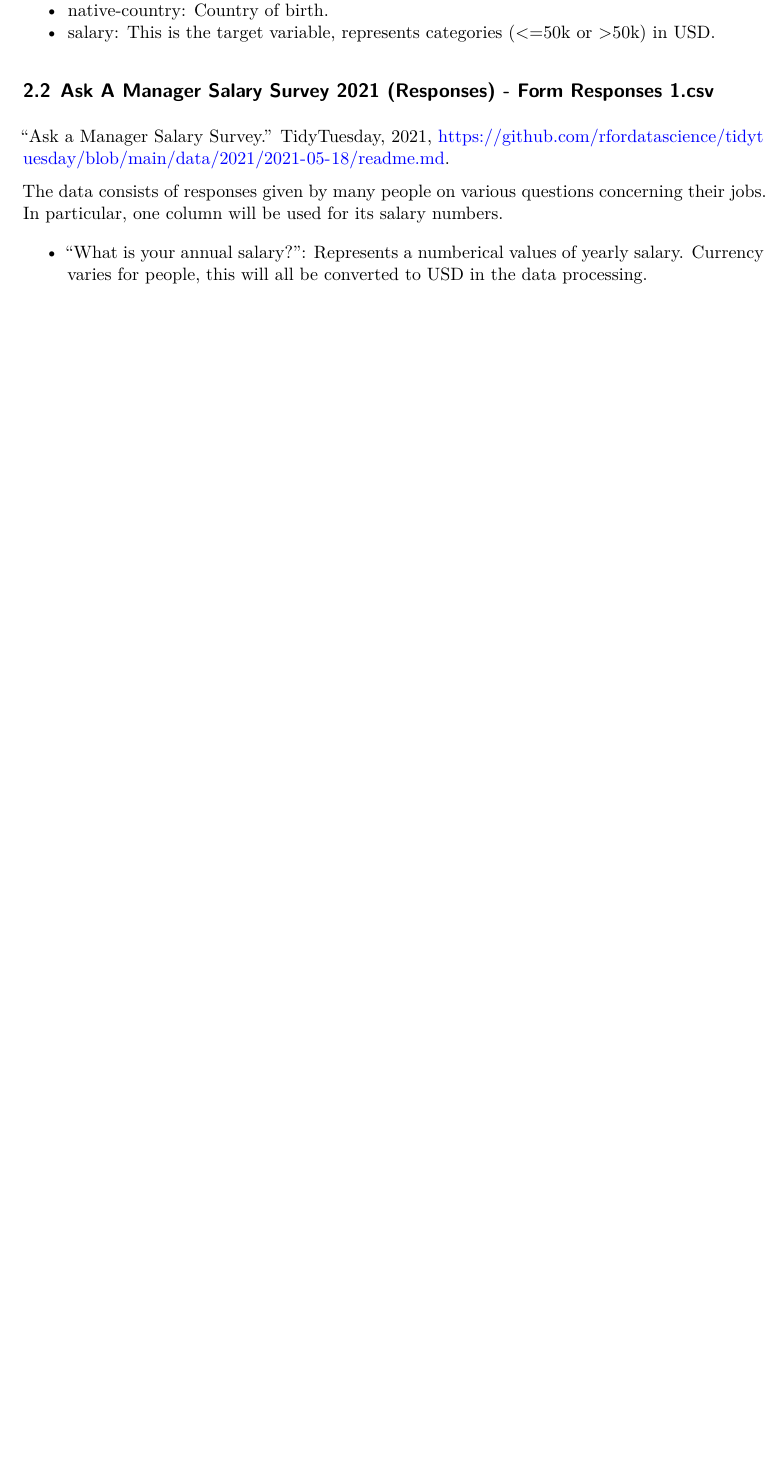
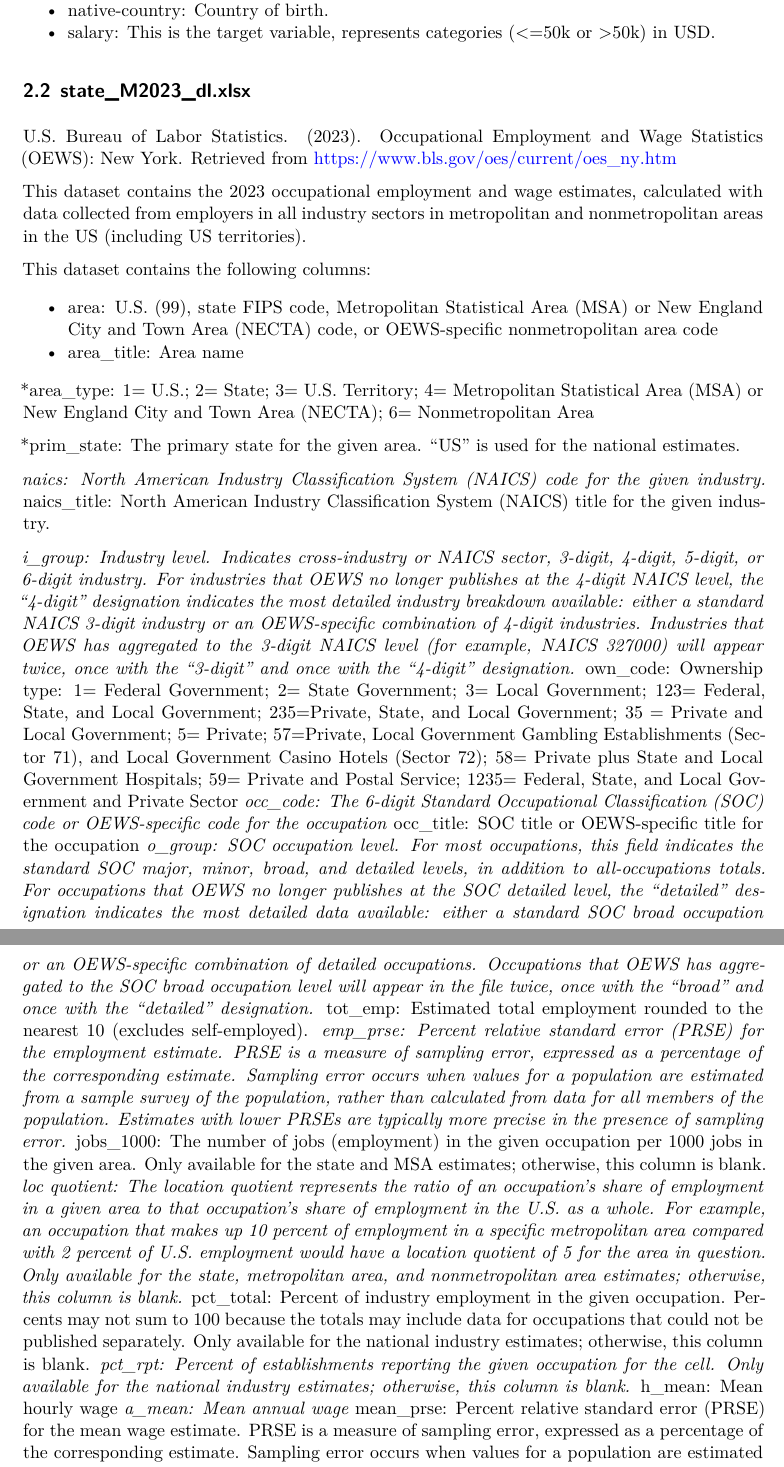
Before and after one commit to NicknNemkov/capstone, a Quarto document (doc/proposal.qmd): part of page 2 of 4 before the commit and two parts of pages 2 and 3 of 5 after it, the two joined at a grey line, cut so that both start at the same text, the shorter picture padded with empty space. Rendered offline with R 4.5, knitr and Pandoc in place of Quarto, then LaTeX, with nearby package versions; a font, style sheet, LaTeX package, included part or bibliography that could not be used is replaced or left out.

Commit message:
Added to proposal revisions.

```diff
--- a/doc/proposal.qmd
+++ b/doc/proposal.qmd
@@ -41,10 +41,35 @@ adult.data contains the following variables:
 * native-country: Country of birth.
 * salary: This is the target variable, represents categories (<=50k or >50k) in USD.
 
-## Ask A Manager Salary Survey 2021 (Responses) - Form Responses 1.csv
+## state_M2023_dl.xlsx
 
-"Ask a Manager Salary Survey." TidyTuesday, 2021, https://github.com/rfordatascience/tidytuesday/blob/main/data/2021/2021-05-18/readme.md.
+U.S. Bureau of Labor Statistics. (2023). Occupational Employment and Wage Statistics (OEWS): New York. Retrieved from https://www.bls.gov/oes/current/oes_ny.htm
 
-The data consists of responses given by many people on various questions concerning their jobs. In particular, one column will be used for its salary numbers.
+This dataset contains the 2023 occupational employment and wage estimates, calculated with data collected from employers in all industry sectors in metropolitan and nonmetropolitan areas in the US (including US territories).
 
-* "What is your annual salary?": Represents a numberical values of yearly salary. Currency varies for people, this will all be converted to USD in the data processing.
+This dataset contains the following columns:
+
+* area:	U.S. (99), state FIPS code, Metropolitan Statistical Area (MSA) or New England City and Town Area (NECTA) code, or OEWS-specific nonmetropolitan area code
+* area_title:	Area name
+
+*area_type: 1= U.S.; 2= State; 3= U.S. Territory; 4= Metropolitan Statistical Area (MSA) or New England City and Town Area (NECTA); 6= Nonmetropolitan Area
+
+*prim_state:	The primary state for the given area. "US" is used for the national estimates.
+
+*naics:	North American Industry Classification System (NAICS) code for the given industry.
+*naics_title:	North American Industry Classification System (NAICS) title for the given industry.
+
+*i_group:	Industry level. Indicates cross-industry or NAICS sector, 3-digit, 4-digit, 5-digit, or 6-digit industry. For industries that OEWS no longer publishes at the 4-digit NAICS level, the “4-digit” designation indicates the most detailed industry breakdown available: either a standard NAICS 3-digit industry or an OEWS-specific combination of 4-digit industries. Industries that OEWS has aggregated to the 3-digit NAICS level (for example, NAICS 327000) will appear twice, once with the “3-digit” and once with the “4-digit” designation.
+*own_code:	Ownership type: 1= Federal Government; 2= State Government; 3= Local Government; 123= Federal, State, and Local Government; 235=Private, State, and Local Government; 35 = Private and Local Government; 5= Private; 57=Private, Local Government Gambling Establishments (Sector 71), and Local Government Casino Hotels (Sector 72); 58= Private plus State and Local Government Hospitals; 59= Private and Postal Service; 1235= Federal, State, and Local Government and Private Sector
+*occ_code:	The 6-digit Standard Occupational Classification (SOC) code or OEWS-specific code for the occupation
+*occ_title:	SOC title or OEWS-specific title for the occupation
+*o_group:	SOC occupation level. For most occupations, this field indicates the standard SOC major, minor, broad, and detailed levels, in addition to all-occupations totals. For occupations that OEWS no longer publishes at the SOC detailed level, the “detailed” designation indicates the most detailed data available: either a standard SOC broad occupation or an OEWS-specific combination of detailed occupations. Occupations that OEWS has aggregated to the SOC broad occupation level will appear in the file twice, once with the “broad” and once with the “detailed” designation.
+*tot_emp:	Estimated total employment rounded to the nearest 10 (excludes self-employed).
+*emp_prse:	Percent relative standard error (PRSE) for the employment estimate. PRSE is a measure of sampling error, expressed as a percentage of the corresponding estimate. Sampling error occurs when values for a population are estimated from a sample survey of the population, rather than calculated from data for all members of the population. Estimates with lower PRSEs are typically more precise in the presence of sampling error.
+*jobs_1000:	The number of jobs (employment) in the given occupation per 1000 jobs in the given area. Only available for the state and MSA estimates; otherwise, this column is blank.
+*loc quotient:	The location quotient represents the ratio of an occupation’s share of employment in a given area to that occupation’s share of employment in the U.S. as a whole. For example, an occupation that makes up 10 percent of employment in a specific metropolitan area compared with 2 percent of U.S. employment would have a location quotient of 5 for the area in question. Only available for the state, metropolitan area, and nonmetropolitan area estimates; otherwise, this column is blank.
+*pct_total:	Percent of industry employment in the given occupation. Percents may not sum to 100 because the totals may include data for occupations that could not be published separately. Only available for the national industry estimates; otherwise, this column is blank.
+*pct_rpt:	Percent of establishments reporting the given occupation for the cell. Only available for the national industry estimates; otherwise, this column is blank.
+*h_mean:	Mean hourly wage
+*a_mean:	Mean annual wage
+*mean_prse:	Percent relative standard error (PRSE) for the mean wage estimate. PRSE is a measure of sampling error, expressed as a percentage of the corresponding estimate. Sampling error occurs when values for a population are estimated from a sample survey of the population, rather than calculated from data for all members of the population. Estimates with lower PRSEs are typically more precise in the presence of sampling error.
```
Also changed, not shown: doc/proposal.pdf, doc/proposal.qmd (15 more changed lines), 1 other file.
